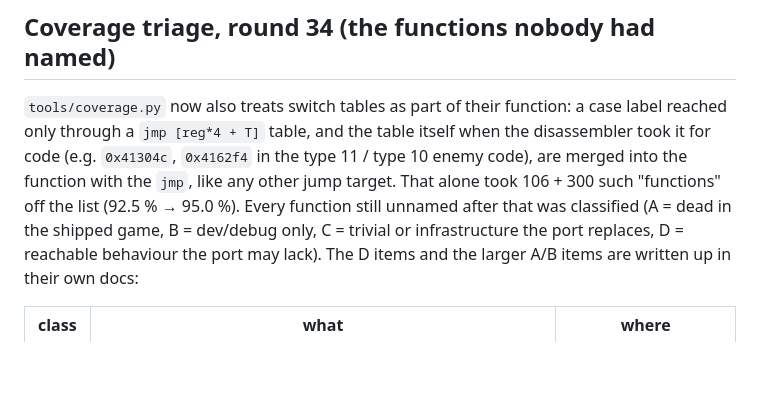
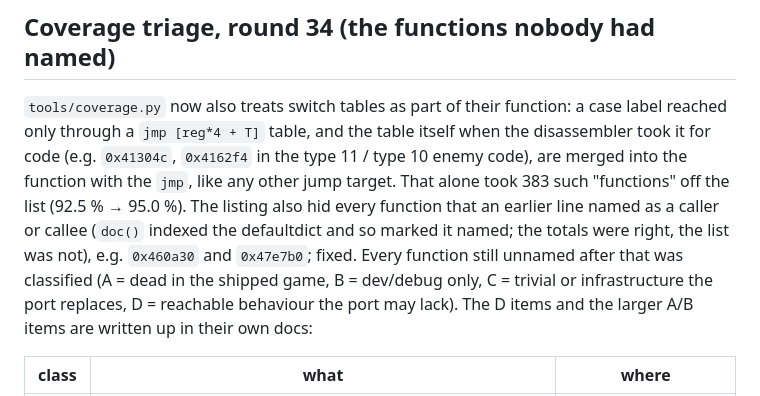
Before and after one commit to deivid22srk/WoodyRE-Web, a Markdown page: docs/ANALYSE.md, the part around the change. Drawn GitHub-style; blank space fills up the shorter version.

Commit message:
ANALYSE.md: triage counts, the hidden-listing note
Co-Authored-By: Claude Opus 5.5 <noreply@anthropic.com>

```diff
--- a/docs/ANALYSE.md
+++ b/docs/ANALYSE.md
@@ -39,7 +39,7 @@
 `tools/coverage.py` now also treats switch tables as part of their function: a case label reached only through a
 `jmp [reg*4 + T]` table, and the table itself when the disassembler took it for code (e.g. `0x41304c`, `0x4162f4` in the
 type 11 / type 10 enemy code), are merged into the function with the `jmp`, like any other jump target. That alone took
-106 + 300 such "functions" off the list (92.5 % → 95.0 %). Every function still unnamed after that was classified
+383 such "functions" off the list (92.5 % → 95.0 %). The listing also hid every function that an earlier line named as a caller or callee (`doc()` indexed the defaultdict and so marked it named; the totals were right, the list was not), e.g. `0x460a30` and `0x47e7b0`; fixed. Every function still unnamed after that was classified
 (A = dead in the shipped game, B = dev/debug only, C = trivial or infrastructure the port replaces, D = reachable behaviour
 the port may lack). The D items and the larger A/B items are written up in their own docs:
 
```
